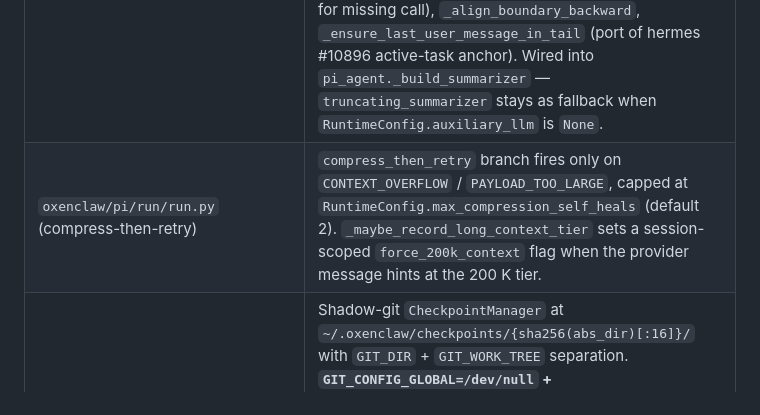
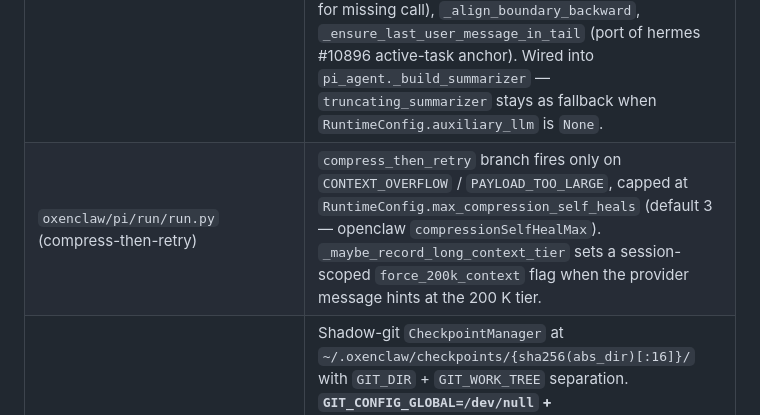
Before and after one commit to andreason21/oxenClaw, a Markdown page: docs/HERMES_PORTS.md, the part around the change. Drawn GitHub-style.

```diff
--- a/docs/HERMES_PORTS.md
+++ b/docs/HERMES_PORTS.md
@@ -54,7 +54,7 @@ through stub providers.
 | Module | Surface |
 |---|---|
 | `oxenclaw/pi/compaction.py` (extended) | `llm_structured_summarizer(messages, *, summarizer_llm, prior_summary)` driving a 12-section template (Active Task / Goal / Constraints / Completed Actions / Active State / In Progress / Blocked / Key Decisions / Resolved Questions / Pending User Asks / Relevant Files / Remaining Work / Critical Context). Plus `_summarize_tool_result` (per-tool one-liner — covers 30+ oxenclaw tools), `_truncate_tool_call_args_json` (recursive string-leaf shrink, JSON-valid), `_dedup_tool_results_by_md5` (newest-wins), `_sanitize_tool_pairs` (orphan tool_result drop / stub for missing call), `_align_boundary_backward`, `_ensure_last_user_message_in_tail` (port of hermes #10896 active-task anchor). Wired into `pi_agent._build_summarizer` — `truncating_summarizer` stays as fallback when `RuntimeConfig.auxiliary_llm` is `None`. |
-| `oxenclaw/pi/run/run.py` (compress-then-retry) | `compress_then_retry` branch fires only on `CONTEXT_OVERFLOW` / `PAYLOAD_TOO_LARGE`, capped at `RuntimeConfig.max_compression_self_heals` (default 2). `_maybe_record_long_context_tier` sets a session-scoped `force_200k_context` flag when the provider message hints at the 200 K tier. |
+| `oxenclaw/pi/run/run.py` (compress-then-retry) | `compress_then_retry` branch fires only on `CONTEXT_OVERFLOW` / `PAYLOAD_TOO_LARGE`, capped at `RuntimeConfig.max_compression_self_heals` (default 3 — openclaw `compressionSelfHealMax`). `_maybe_record_long_context_tier` sets a session-scoped `force_200k_context` flag when the provider message hints at the 200 K tier. |
 | `oxenclaw/security/checkpoint.py` (new) | Shadow-git `CheckpointManager` at `~/.oxenclaw/checkpoints/{sha256(abs_dir)[:16]}/` with `GIT_DIR` + `GIT_WORK_TREE` separation. **`GIT_CONFIG_GLOBAL=/dev/null` + `GIT_CONFIG_SYSTEM=/dev/null` + `GIT_CONFIG_NOSYSTEM=1`** isolation prevents the operator's `commit.gpgsign` / pinentry / credential-helper hooks from interrupting mid-session — direct port of the hermes operational scar. `_validate_commit_hash` rejects `-`-prefixed and shell-meta; `_validate_file_path` rejects traversal escape. |
 | `oxenclaw/memory/provider.py` (new) | `MemoryProvider` ABC (`name`, `initialize`, `system_prompt_block`, `prefetch`, `sync_turn`, `get_tool_schemas`, `handle_tool_call`, `shutdown` + optional `on_pre_compress` / `on_session_end` / `on_memory_write` / `on_delegation`). `BuiltinMemoryProvider` wraps the existing `MemoryRetriever`. `MemoryProviderRegistry` enforces the single-external-provider rule. `on_pre_compress` hook fires inside the structured summariser pipeline so a cloud provider can extract insights from doomed turns into durable storage. |
 
```
Also changed, not shown: docs/ARCHITECTURE.md (+77 -0 lines).
